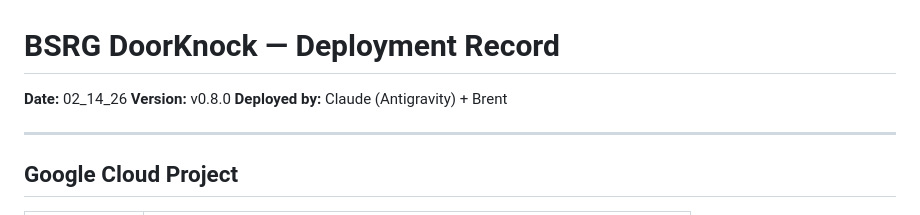
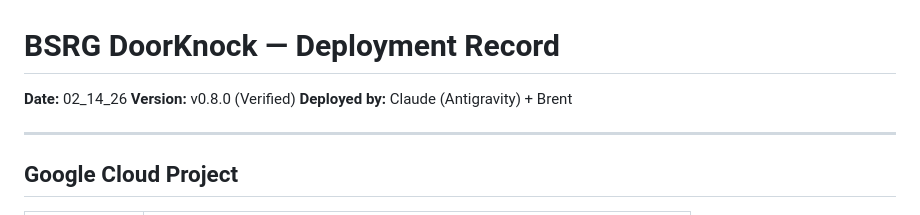
Before and after one commit to brentscheidt/one-button-door-app, a Markdown page: docs/DEPLOYMENT_02_14_26_v1.md, the part around the change. Rendered like a GitHub page.

Commit message:
Trigger deployment: Verification Update

```diff
--- a/docs/DEPLOYMENT_02_14_26_v1.md
+++ b/docs/DEPLOYMENT_02_14_26_v1.md
@@ -1,6 +1,6 @@
 # BSRG DoorKnock — Deployment Record
 **Date:** 02_14_26
-**Version:** v0.8.0
+**Version:** v0.8.0 (Verified)
 **Deployed by:** Claude (Antigravity) + Brent
 
 ---
```
